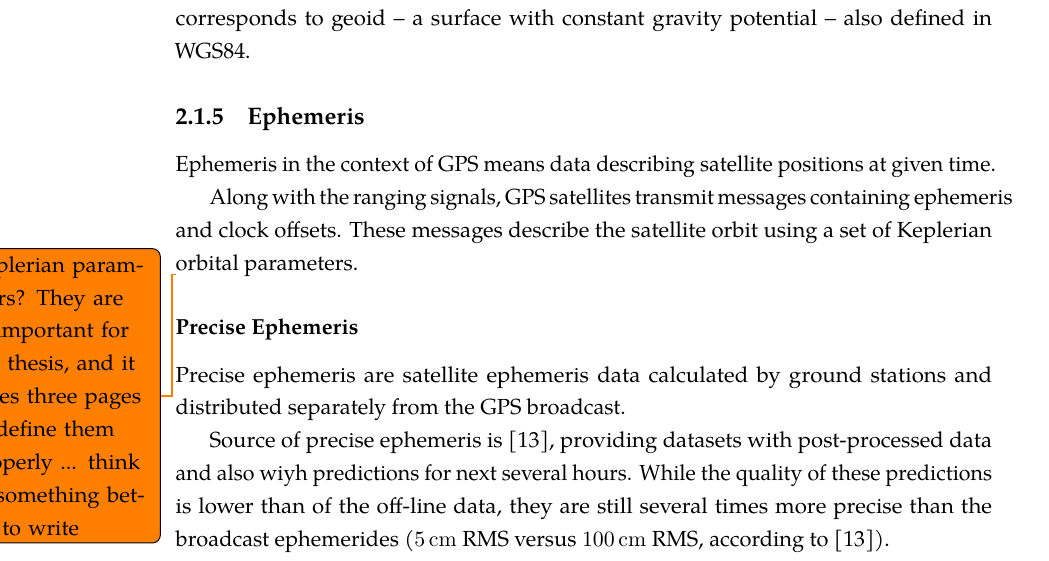
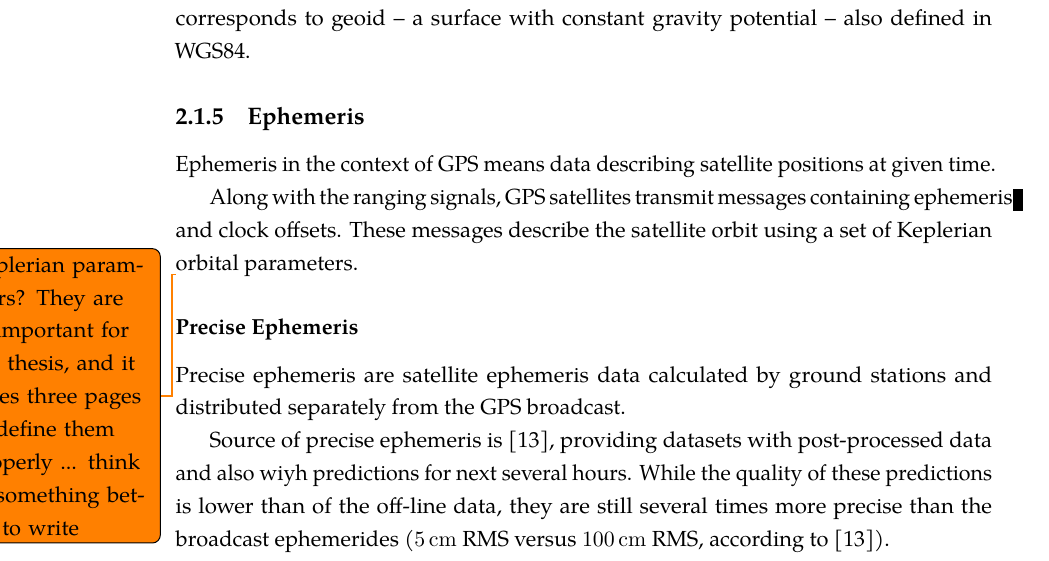
Before and after one commit to bluecube/thesis, a LaTeX thesis (text/thesis.tex, which reads text/thesis_style.sty): part of page 14 of 38, cut so that both start at the same text. Compiled offline with pdfLaTeX.

Commit message:
text: Draft mode to show the annoying overfull boxes.

```diff
--- a/text/thesis.tex
+++ b/text/thesis.tex
@@ -1,4 +1,4 @@
-\documentclass[11pt,a4paper,pdftex,twoside]{memoir}
+\documentclass[draft,11pt,a4paper,pdftex,twoside]{memoir}
 \usepackage{thesis_style}
 
 \title{Exploiting GPS in Monte Carlo localization}
--- a/text/thesis_style.sty
+++ b/text/thesis_style.sty
@@ -11,7 +11,7 @@
 \usepackage[T1]{fontenc}
 \usepackage[czech,english]{babel}
 
-\usepackage{graphicx}
+\usepackage[final]{graphicx}
 \usepackage{microtype}
 \usepackage{paralist}
 \usepackage{csquotes}
@@ -26,6 +26,7 @@
 	]{geometry}
 \usepackage[
 	unicode,
+	final,
 	colorlinks,
 	linkcolor=black,
 	urlcolor=black,
@@ -51,7 +52,7 @@
 	mathescape=true
 }
 
-\usepackage{todonotes}
+\usepackage[obeyDraft]{todonotes}
 \usepackage[backend=bibtex8]{biblatex}
 \addbibresource{thesis.bib}
 
```
